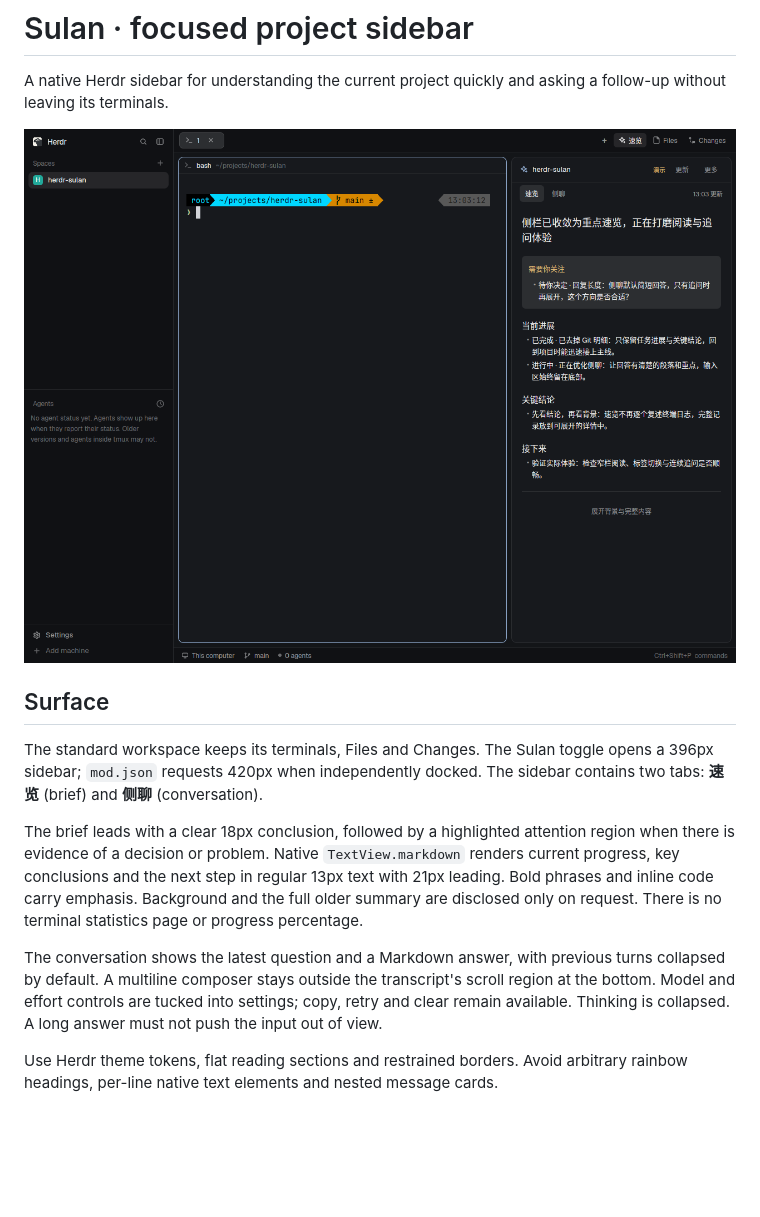
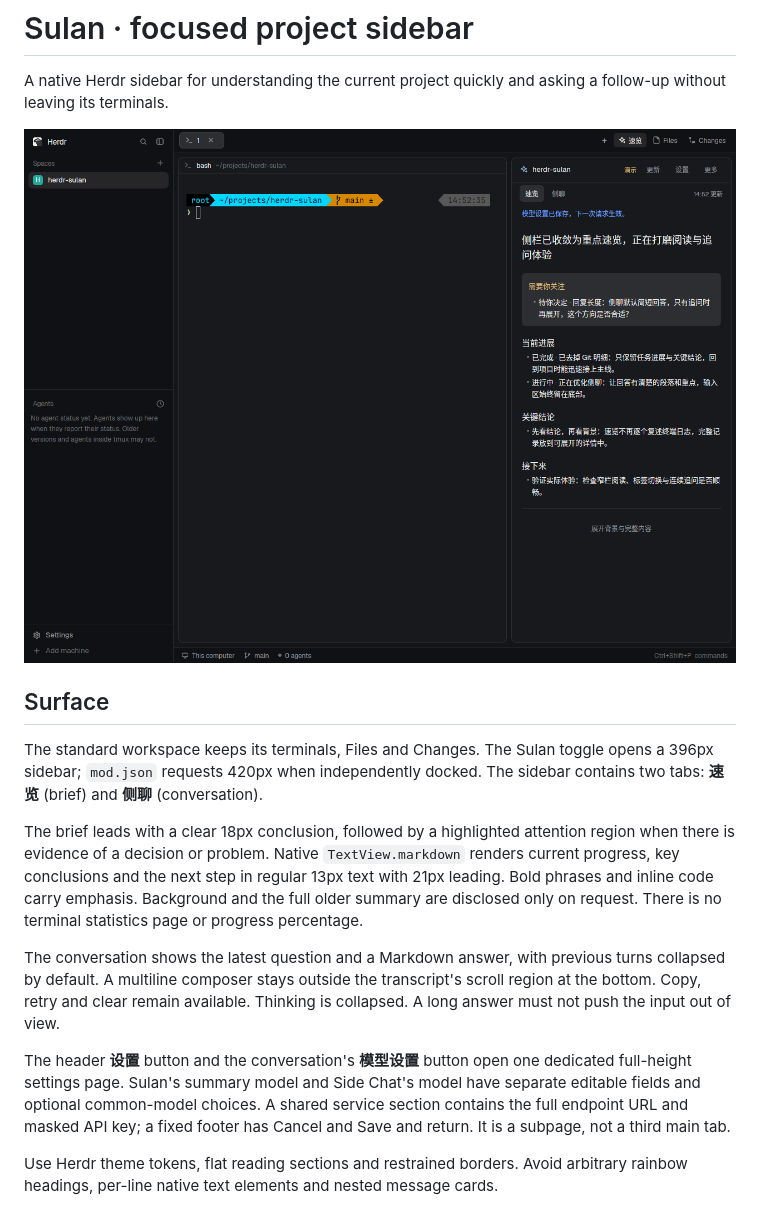
Before and after one commit to DylanLIiii/herdr-sulan, a Markdown page: mods/sulan/RECIPE.md, the part around one of its changes. Rendered like a GitHub page; pictures changed too: preview.png; blank space fills up the shorter version.

```diff
--- a/mods/sulan/RECIPE.md
+++ b/mods/sulan/RECIPE.md
@@ -10,7 +10,9 @@ The standard workspace keeps its terminals, Files and Changes. The Sulan toggle
 
 The brief leads with a clear 18px conclusion, followed by a highlighted attention region when there is evidence of a decision or problem. Native `TextView.markdown` renders current progress, key conclusions and the next step in regular 13px text with 21px leading. Bold phrases and inline code carry emphasis. Background and the full older summary are disclosed only on request. There is no terminal statistics page or progress percentage.
 
-The conversation shows the latest question and a Markdown answer, with previous turns collapsed by default. A multiline composer stays outside the transcript's scroll region at the bottom. Model and effort controls are tucked into settings; copy, retry and clear remain available. Thinking is collapsed. A long answer must not push the input out of view.
+The conversation shows the latest question and a Markdown answer, with previous turns collapsed by default. A multiline composer stays outside the transcript's scroll region at the bottom. Copy, retry and clear remain available. Thinking is collapsed. A long answer must not push the input out of view.
+
+The header **设置** button and the conversation's **模型设置** button open one dedicated full-height settings page. Sulan's summary model and Side Chat's model have separate editable fields and optional common-model choices. A shared service section contains the full endpoint URL and masked API key; a fixed footer has Cancel and Save and return. It is a subpage, not a third main tab.
 
 Use Herdr theme tokens, flat reading sections and restrained borders. Avoid arbitrary rainbow headings, per-line native text elements and nested message cards.
 
```
Also changed, not shown: other parts of mods/sulan/RECIPE.md (+4 -2 lines), README.md (+12 -3 lines), docs/preview-settings.png (added), 7 other files.
